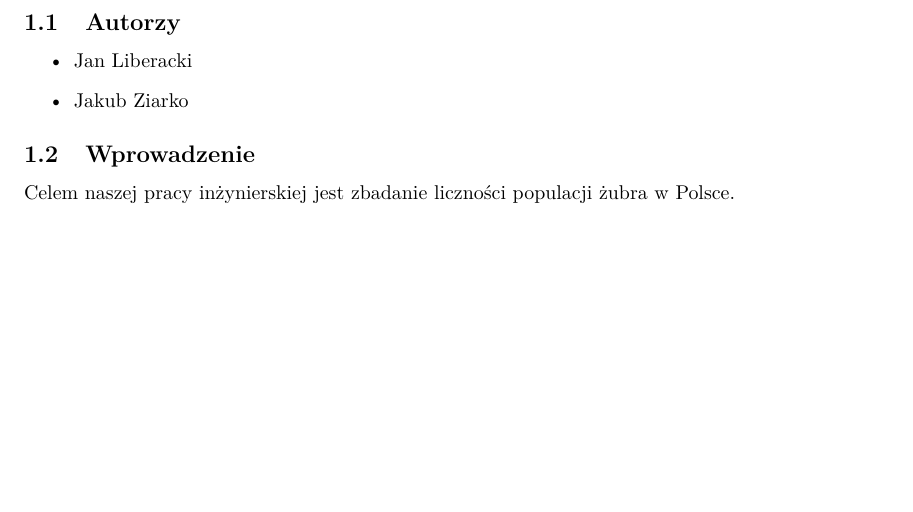
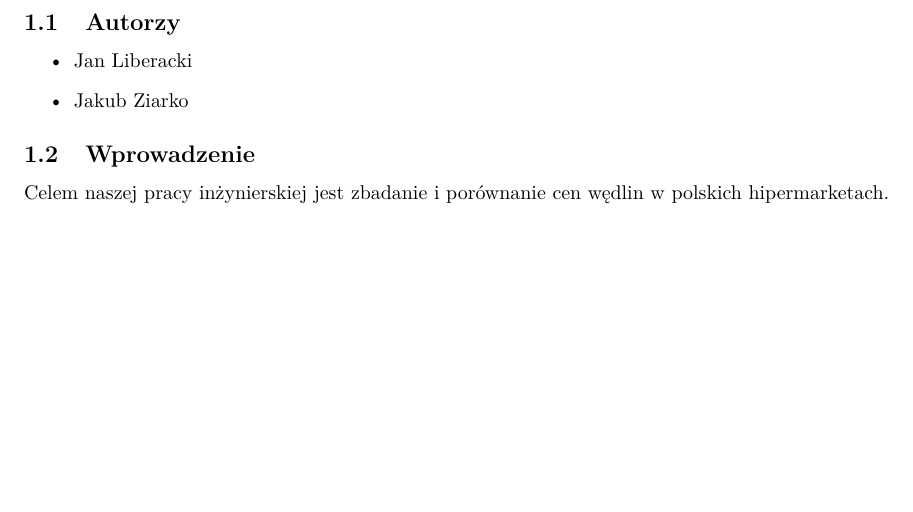
Before and after one commit to WKD622/author-identification-rnn-documentation, a LaTeX document (document.tex, which reads 01-wstep.tex): part of page 1 of 4, cut so that both start at the same text. Compiled offline with pdfLaTeX.

Commit message:
add new wstep

```diff
--- a/01-wstep.tex
+++ b/01-wstep.tex
@@ -7,4 +7,4 @@
 \end{itemize}
 
 \subsection{Wprowadzenie}
-Celem naszej pracy inżynierskiej jest zbadanie liczności populacji żubra w Polsce.
+Celem naszej pracy inżynierskiej jest zbadanie i porównanie cen wędlin w polskich hipermarketach.
```
Also changed, not shown: 02-cel_i_wizja_produktu.tex (+0 -4 lines).
